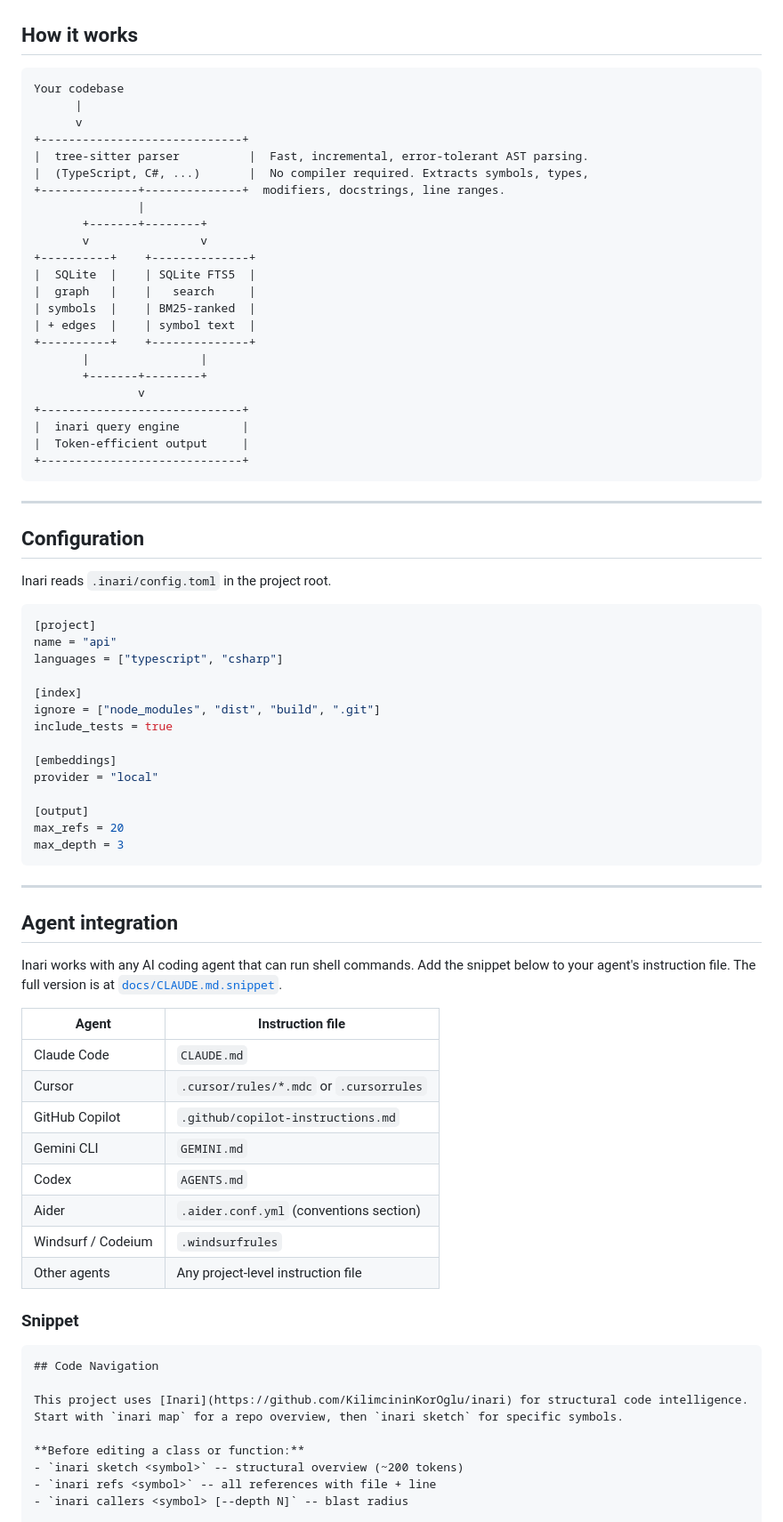
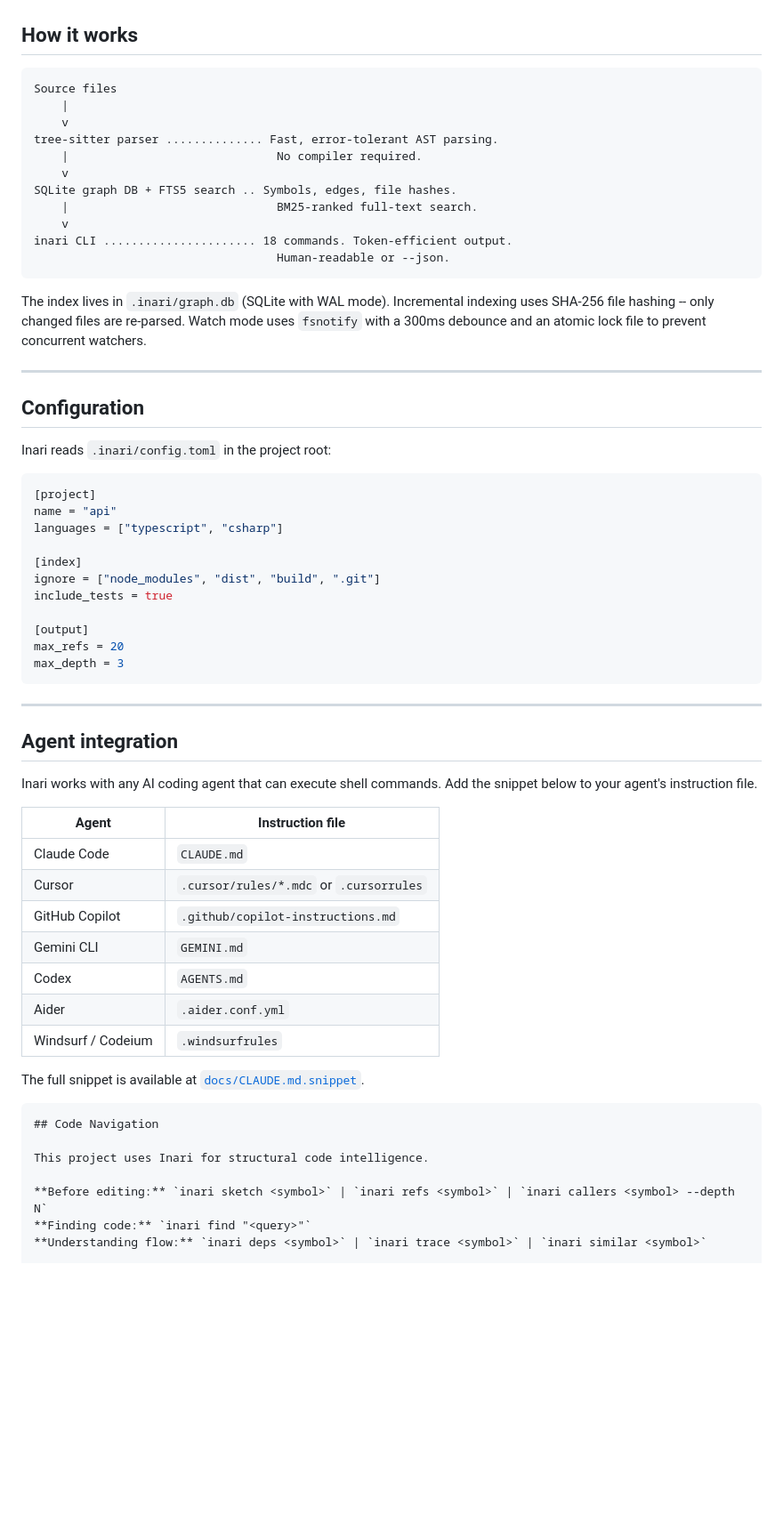
Before and after one commit to KilimcininKorOglu/inari, a Markdown page: README.md, the part around one of its changes. Shown at 89% size. GitHub-like rendering; blank space fills up the shorter version.

````diff
--- a/README.md
+++ b/README.md
@@ -240,36 +139,26 @@ inari refs PaymentService --workspace    # cross-project references
 ## How it works
 
 ```
-Your codebase
-      |
-      v
-+-----------------------------+
-|  tree-sitter parser          |  Fast, incremental, error-tolerant AST parsing.
-|  (TypeScript, C#, ...)       |  No compiler required. Extracts symbols, types,
-+--------------+--------------+  modifiers, docstrings, line ranges.
-               |
-       +-------+--------+
-       v                v
-+----------+    +--------------+
-|  SQLite  |    | SQLite FTS5  |
-|  graph   |    |   search     |
-| symbols  |    | BM25-ranked  |
-| + edges  |    | symbol text  |
-+----------+    +--------------+
-       |                |
-       +-------+--------+
-               v
-+-----------------------------+
-|  inari query engine         |
-|  Token-efficient output     |
-+-----------------------------+
+Source files
+    |
+    v
+tree-sitter parser .............. Fast, error-tolerant AST parsing.
+    |                              No compiler required.
+    v
+SQLite graph DB + FTS5 search .. Symbols, edges, file hashes.
+    |                              BM25-ranked full-text search.
+    v
+inari CLI ...................... 18 commands. Token-efficient output.
+                                   Human-readable or --json.
 ```
+
+The index lives in `.inari/graph.db` (SQLite with WAL mode). Incremental indexing uses SHA-256 file hashing -- only changed files are re-parsed. Watch mode uses `fsnotify` with a 300ms debounce and an atomic lock file to prevent concurrent watchers.
 
 ---
 
 ## Configuration
 
-Inari reads `.inari/config.toml` in the project root.
+Inari reads `.inari/config.toml` in the project root:
 
 ```toml
 [project]
@@ -280,9 +169,6 @@ languages = ["typescript", "csharp"]
 ignore = ["node_modules", "dist", "build", ".git"]
 include_tests = true
 
-[embeddings]
-provider = "local"
-
 [output]
 max_refs = 20
 max_depth = 3
@@ -292,29 +178,26 @@ max_depth = 3
 
 ## Agent integration
 
-Inari works with any AI coding agent that can run shell commands. Add the snippet below to your agent's instruction file. The full version is at [`docs/CLAUDE.md.snippet`](docs/CLAUDE.md.snippet).
+Inari works with any AI coding agent that can execute shell commands. Add the snippet below to your agent's instruction file.
 
-| Agent                  | Instruction file                             |
-|------------------------|----------------------------------------------|
-| Claude Code            | `CLAUDE.md`                                  |
-| Cursor                 | `.cursor/rules/*.mdc` or `.cursorrules`      |
-| GitHub Copilot         | `.github/copilot-instructions.md`            |
-| Gemini CLI             | `GEMINI.md`                                  |
-| Codex                  | `AGENTS.md`                                  |
-| Aider                  | `.aider.conf.yml` (conventions section)      |
-| Windsurf / Codeium     | `.windsurfrules`                             |
-| Other agents           | Any project-level instruction file           |
+| Agent              | Instruction file                         |
+|--------------------|------------------------------------------|
+| Claude Code        | `CLAUDE.md`                              |
+| Cursor             | `.cursor/rules/*.mdc` or `.cursorrules`  |
+| GitHub Copilot     | `.github/copilot-instructions.md`        |
+| Gemini CLI         | `GEMINI.md`                              |
+| Codex              | `AGENTS.md`                              |
+| Aider              | `.aider.conf.yml`                        |
+| Windsurf / Codeium | `.windsurfrules`                         |
 
-### Snippet
+The full snippet is available at [`docs/CLAUDE.md.snippet`](docs/CLAUDE.md.snippet).
 
 ```markdown
 ## Code Navigation
 
-This project uses [Inari](https://github.com/KilimcininKorOglu/inari) for structural code intelligence.
-Start with `inari map` for a repo overview, then `inari sketch` for specific symbols.
+This project uses Inari for structural code intelligence.
 
-**Before editing a class or function:**
-- `inari sketch <symbol>` -- structural overview (~200 tokens)
-- `inari refs <symbol>` -- all references with file + line
-- `inari callers <symbol> [--depth N]` -- blast radius
+**Before editing:** `inari sketch <symbol>` | `inari refs <symbol>` | `inari callers <symbol> --depth N`
+**Finding code:** `inari find "<query>"`
+**Understanding flow:** `inari deps <symbol>` | `inari trace <symbol>` | `inari similar <symbol>`
 
````
Also changed, not shown: other parts of README.md (+82 -198 lines).
